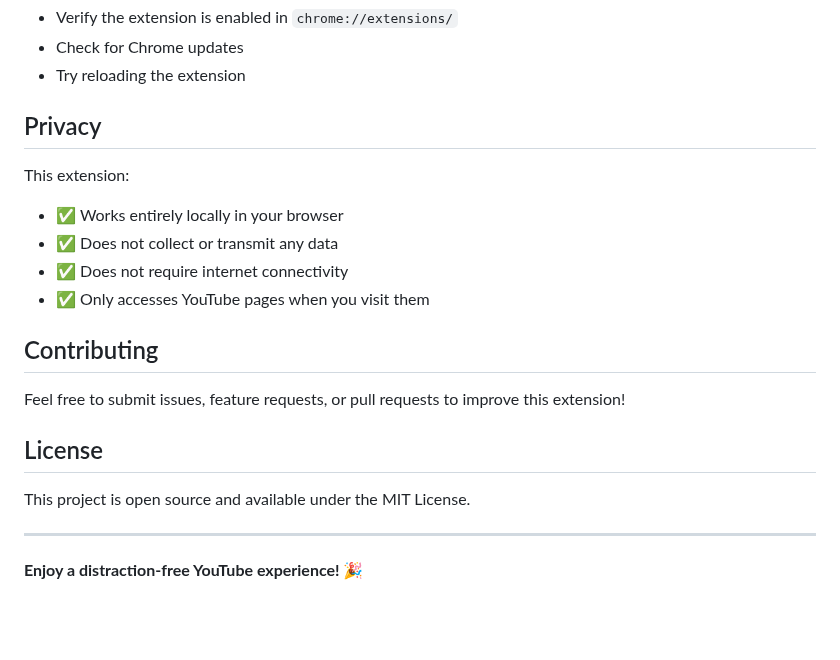
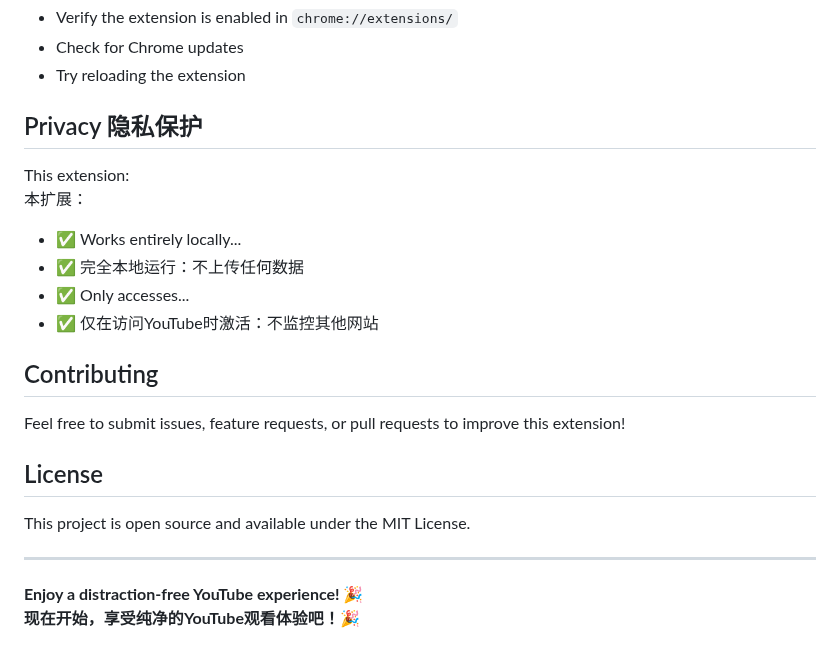
Before and after one commit to B143KC47/Vanced_Youtube_Plugin, a Markdown page: README.md, the part around one of its changes. Drawn GitHub-style; blank space fills up the shorter version.

```diff
--- a/README.md
+++ b/README.md
@@ -81,13 +89,13 @@ The extension uses multiple detection methods:
 - Check for Chrome updates
 - Try reloading the extension
 
-## Privacy
-
+## Privacy 隐私保护
 This extension:
-- ✅ Works entirely locally in your browser
-- ✅ Does not collect or transmit any data
-- ✅ Does not require internet connectivity
-- ✅ Only accesses YouTube pages when you visit them
+本扩展：
+- ✅ Works entirely locally...
+- ✅ 完全本地运行：不上传任何数据
+- ✅ Only accesses...
+- ✅ 仅在访问YouTube时激活：不监控其他网站
 
 ## Contributing
 
@@ -100,3 +108,4 @@ This project is open source and available under the MIT License.
 ---
 
 **Enjoy a distraction-free YouTube experience! 🎉**
+**现在开始，享受纯净的YouTube观看体验吧！🎉**
```
Also changed, not shown: other parts of README.md (+20 -12 lines).
